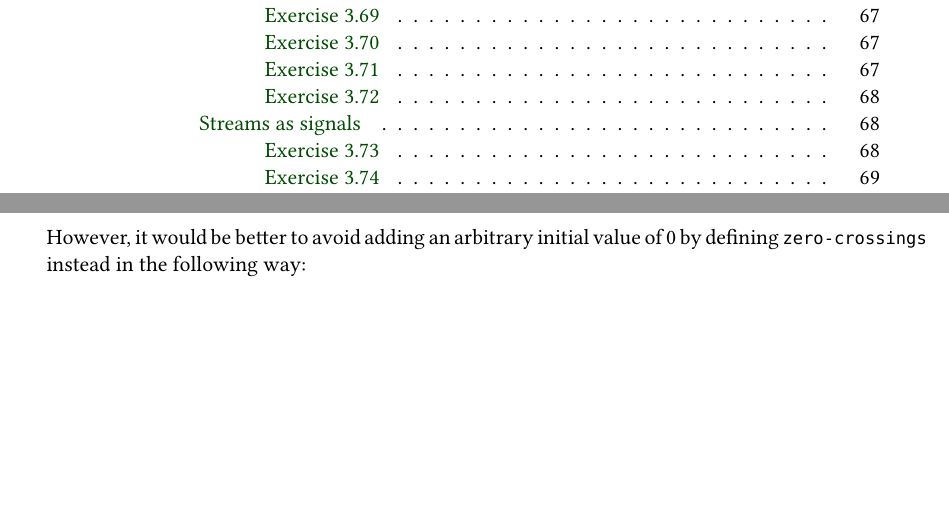
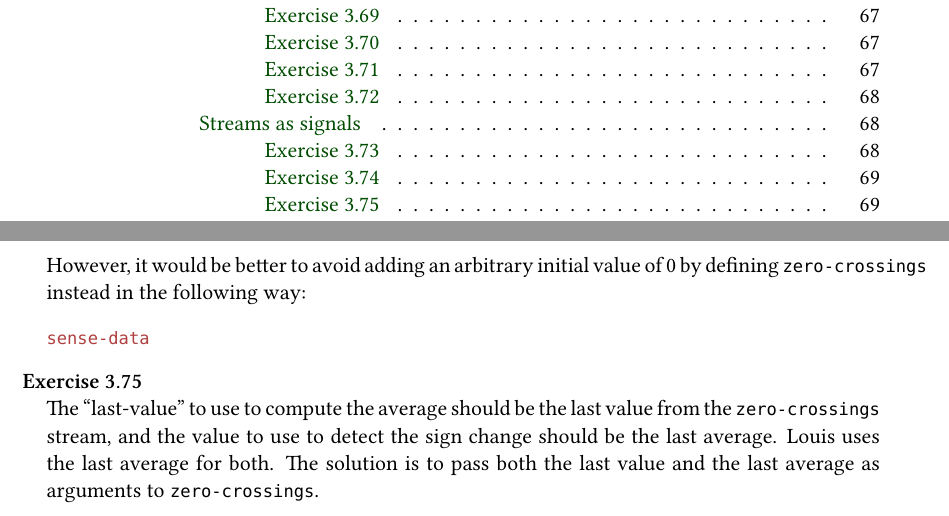
Before and after one commit to fducroquet/sicp, a LaTeX thesis (sicp.tex, which reads ch3.tex): two parts of pages 9 and 69 of 69, joined at a grey line, cut so that both start at the same text, the shorter picture padded with empty space. Compiled offline with XeLaTeX; a missing font is replaced by an installed copy or a similar font.

Commit message:
Exercise 3.75

```diff
--- a/ch3.tex
+++ b/ch3.tex
@@ -2125,3 +2125,12 @@ This subsection contains no exercises.
     0 by defining \vscm{zero-crossings} instead in the following way:
     \scm{ch3/3.74b.scm}
 \end{exe}
+
+\begin{exe}[3.75]
+    The “last-value” to use to compute the average should be the last value from
+    the \vscm{sense-data} stream, and the value to use to detect the sign change
+    should be the last average. Louis uses the last average for both. The
+    solution is to pass both the last value and the last average as arguments to
+    \vscm{zero-crossings}.
+    \scm{ch3/3.75.scm}
+\end{exe}
```
Also changed, not shown: 3 other files.
